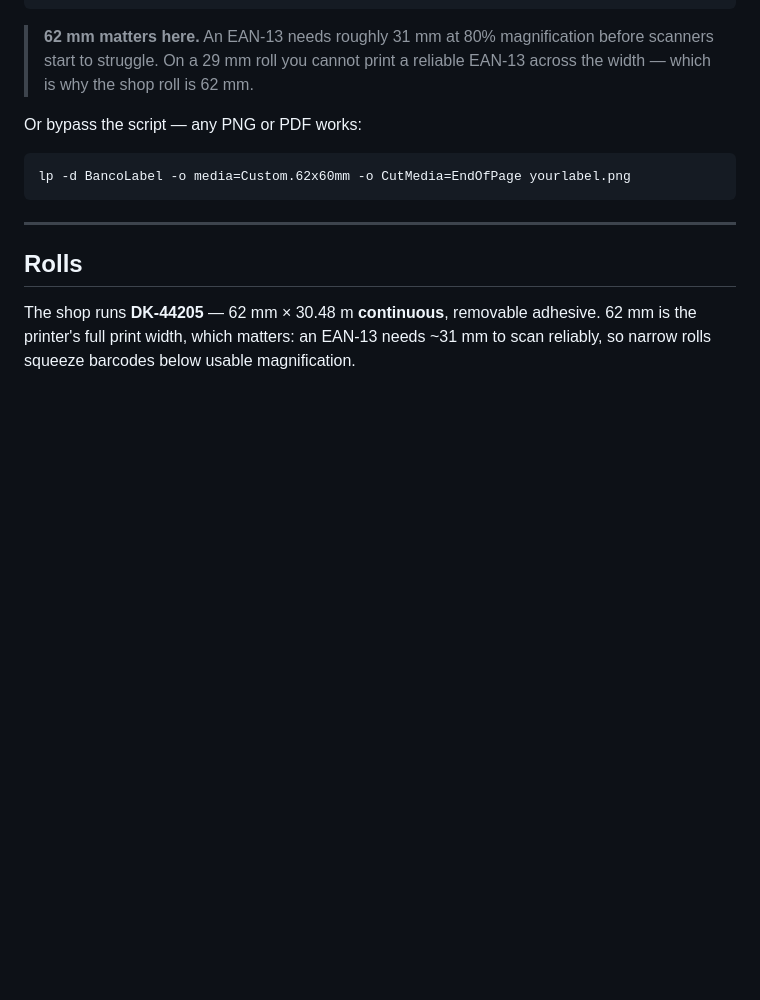
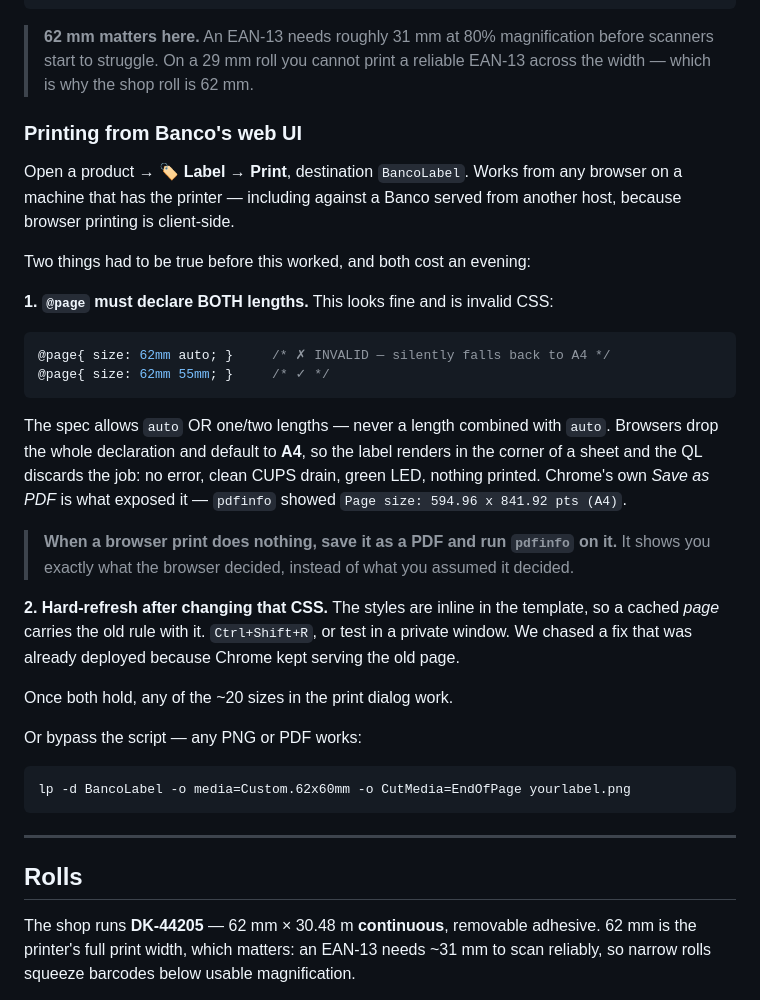
Before and after one commit to akenel/banco-starter, a Markdown page: onboarding/08-label-printer.md, the part around the change. Drawn GitHub-style; blank space fills up the shorter version.

Commit message:
docs: browser printing works — full loop closed, deployed and verified
Product page -> Label -> Print -> a shelf label on the roll, any of the ~20
sizes. Confirmed by hand on the shop's own printer against the deployed app
(banco.wolfhold.app, b65).

The blocker was `@page{ size: 62mm auto }` -- invalid CSS. The spec allows
`auto` OR one/two lengths, never a length plus auto, so browsers dropped the
declaration and defaulted to A4. The label rendered in the corner of a sheet
and the QL discarded the job: no error, clean CUPS drain, green LED, nothing
printed. Every symptom pointed at the printer; none of it was the printer.

Chrome's own "Save as PDF" + pdfinfo showed `594.96 x 841.92 pts (A4)` and
ended a three-hour hunt in one command. That technique is now the documented
first move for any browser print that silently does nothing.

Second gotcha, nearly as costly: the print CSS is inline in the template, so a
cached page carries the old rule. We tested a fix that was already deployed.
Hard-refresh or use a private window.

Also logged: deploy-prod.sh reports "NOT READY / the new code is NOT serving"
on a perfectly healthy prod deploy, because postboot-check.py probes
localhost:8000 while prod sits behind Caddy. A false alarm at exactly the
moment someone is most anxious about a deploy.

Remaining for unattended kiosk use: --kiosk-printing to drop the dialog, and a
systemd timer keeping ipp-usb fresh (the CLI self-heals, Chrome cannot).

Co-Authored-By: Claude Opus 5 (1M context) <noreply@anthropic.com>
Claude-Session: https://claude.ai/code/session_01CoWcSKoAsfBj7C8PaEfqdU

````diff
--- a/onboarding/08-label-printer.md
+++ b/onboarding/08-label-printer.md
@@ -144,6 +144,34 @@ No room for text and a barcode on 62x12mm.  Try a longer --length.
 
 > **62 mm matters here.** An EAN-13 needs roughly 31 mm at 80% magnification before scanners start to struggle.
 > On a 29 mm roll you cannot print a reliable EAN-13 across the width — which is why the shop roll is 62 mm.
+
+### Printing from Banco's web UI
+
+Open a product → **🏷️ Label** → **Print**, destination `BancoLabel`. Works from any browser on a machine that has
+the printer — including against a Banco served from another host, because browser printing is client-side.
+
+Two things had to be true before this worked, and both cost an evening:
+
+**1. `@page` must declare BOTH lengths.** This looks fine and is invalid CSS:
+
+```css
+@page{ size: 62mm auto; }     /* ✗ INVALID — silently falls back to A4 */
+@page{ size: 62mm 55mm; }     /* ✓ */
+```
+
+The spec allows `auto` OR one/two lengths — never a length combined with `auto`. Browsers drop the whole
+declaration and default to **A4**, so the label renders in the corner of a sheet and the QL discards the job:
+no error, clean CUPS drain, green LED, nothing printed. Chrome's own *Save as PDF* is what exposed it —
+`pdfinfo` showed `Page size: 594.96 x 841.92 pts (A4)`.
+
+> **When a browser print does nothing, save it as a PDF and run `pdfinfo` on it.** It shows you exactly what the
+> browser decided, instead of what you assumed it decided.
+
+**2. Hard-refresh after changing that CSS.** The styles are inline in the template, so a cached *page* carries the
+old rule with it. `Ctrl+Shift+R`, or test in a private window. We chased a fix that was already deployed because
+Chrome kept serving the old page.
+
+Once both hold, any of the ~20 sizes in the print dialog work.
 
 Or bypass the script — any PNG or PDF works:
 
````
Also changed, not shown: CLAUDE.md (+2 -0 lines), WORKLIST.md (+5 -3 lines).
